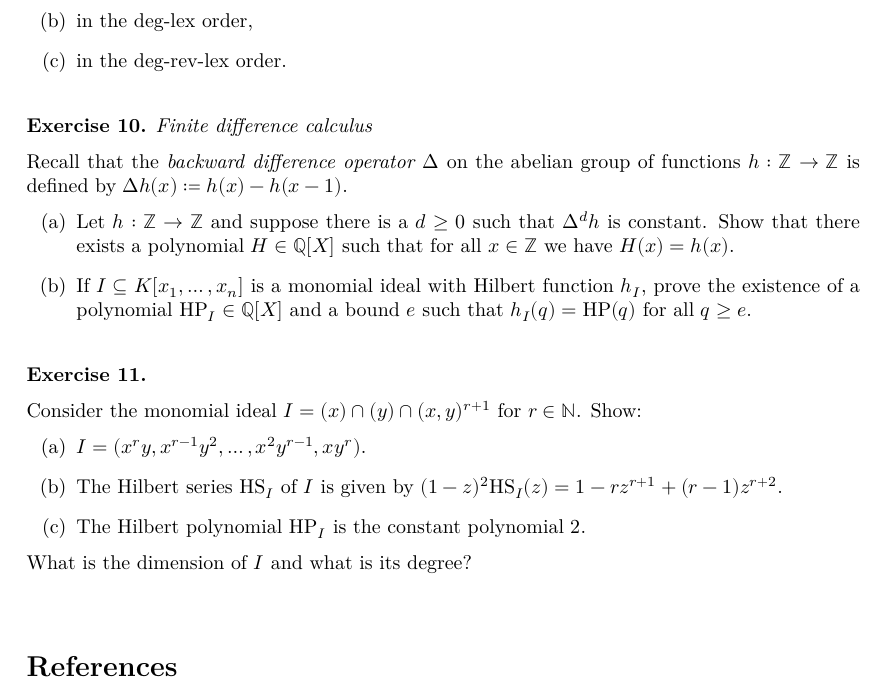
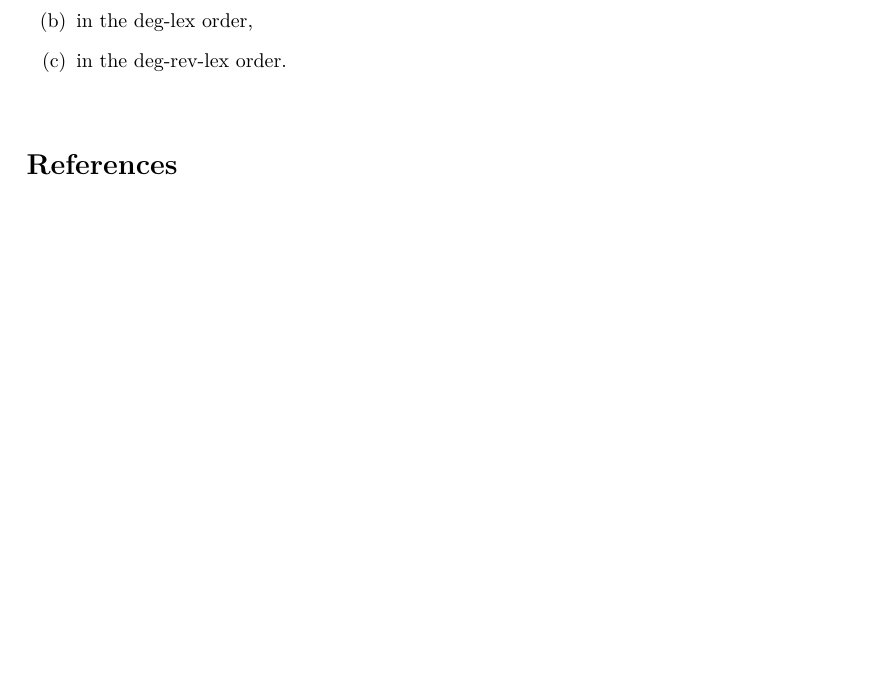
Before and after one commit to lkstl/algebraic-geometry, a LaTeX problem sheet (exercises.tex): part of page 4 of 4, cut so that both start at the same text, the shorter picture padded with empty space. Compiled offline with XeLaTeX.

Commit message:
Remove exercise ideas

```diff
--- a/exercises.tex
+++ b/exercises.tex
@@ -213,25 +213,5 @@
   \end{enumerate}
 \end{exercise}
 
-\begin{exercise}[Finite difference calculus]
-  Recall that the \emph{backward difference operator} $Δ$ on the abelian group of functions $h:ℤ → ℤ$ is defined by $Δh(x)\coloneqq h(x) - h(x-1)$.
-  \begin{enumerate}
-    \item Let $h:ℤ → ℤ$ and suppose there is a $d≥0$ such that $Δ^d h$ is constant.
-      Show that there exists a polynomial $H ∈ ℚ[X]$ such that for all $x ∈ ℤ$ we have $H(x)=h(x)$.
-    \item If $I⊆K[x_1,\dots,x_n]$ is a monomial ideal with Hilbert function $h_I$, prove the existence of a polynomial $\mathrm{HP}_I ∈ ℚ[X]$ and a bound $e$ such that $h_I(q)=\mathrm{HP}(q)$ for all $q≥e$.
-  \end{enumerate}
-\end{exercise}
-
-\begin{exercise}
-  Consider the monomial ideal $I=(x)∩(y)∩(x,y)^{r+1}$ for $r ∈ ℕ$.
-  Show:
-  \begin{enumerate}
-    \item $I=(x^ry,x^{r-1}y^2,\dots,x^2y^{r-1},xy^r)$.
-    \item The Hilbert series $\mathrm{HS}_I$ of $I$ is given by $(1-z)^2\mathrm{HS}_I(z) = 1-rz^{r+1}+(r-1)z^{r+2}$.
-    \item The Hilbert polynomial $\mathrm{HP}_I$ is the constant polynomial $2$.
-  \end{enumerate}
-  What is the dimension of $I$ and what is its degree?
-\end{exercise}
-
 \printbibliography
 \end{document}
```
